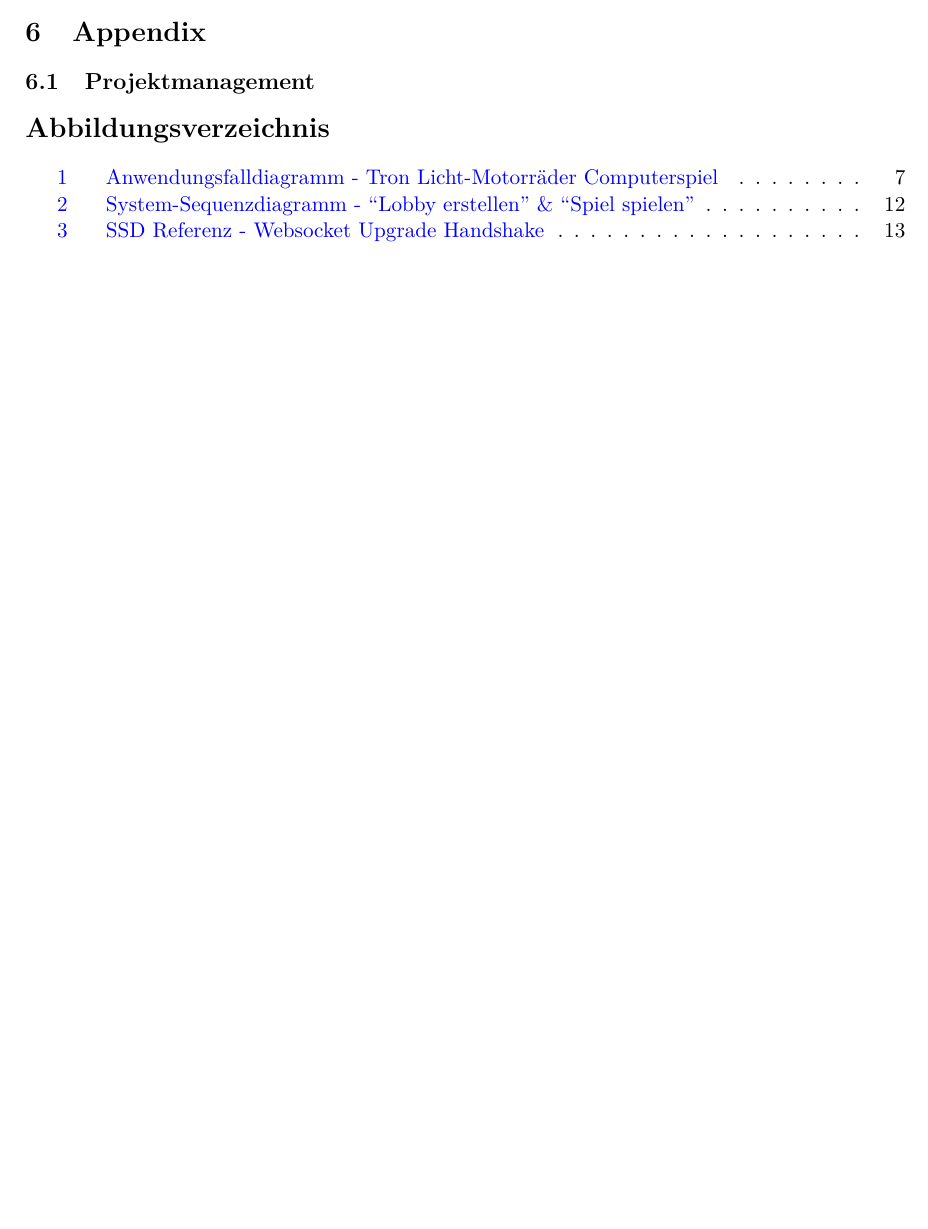
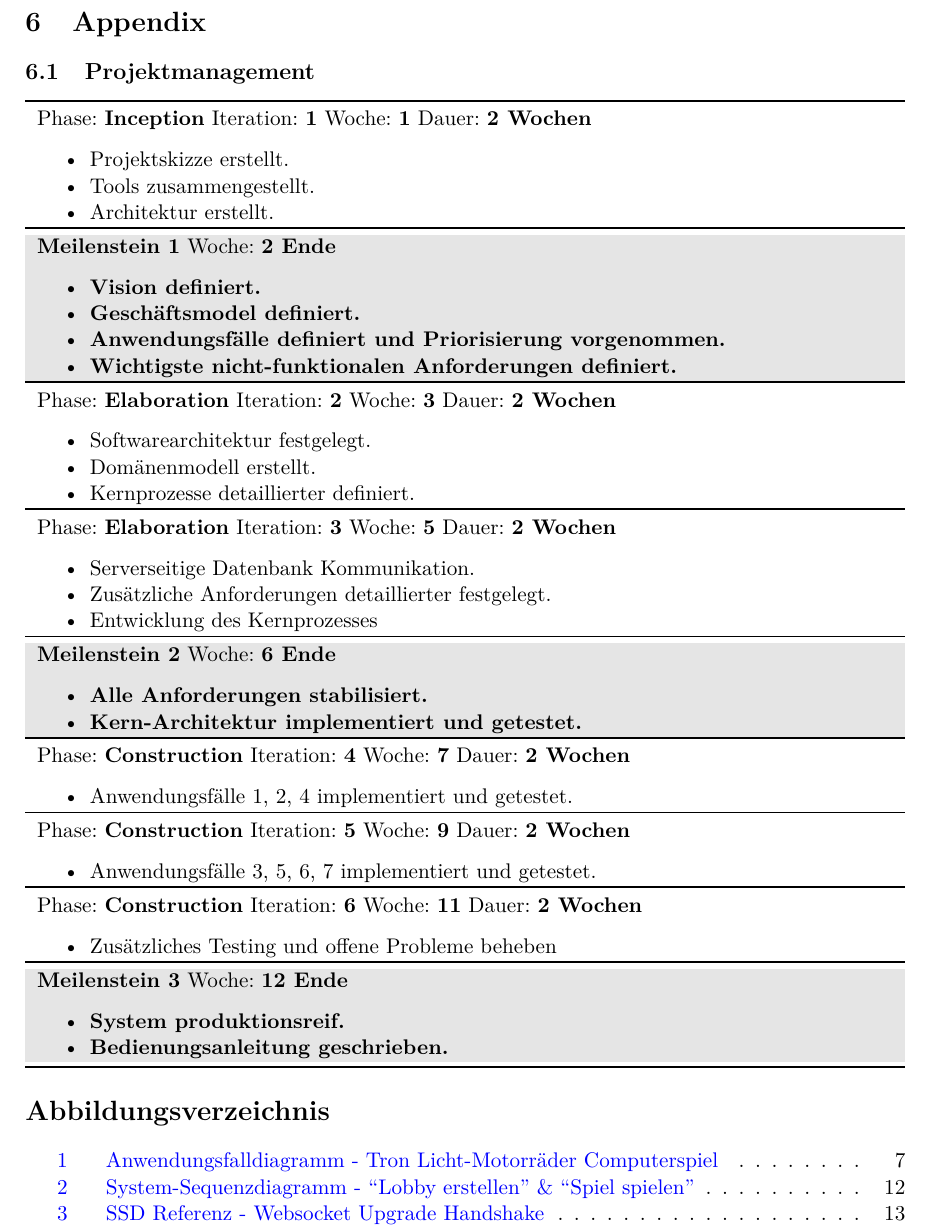
Before and after one commit to 22phuber/tron-light-cycles, a LaTeX document (documents/Schlussbericht/schlussbericht.tex): part of page 19 of 21 before the commit and part of page 20 of 22 after it, cut so that both start at the same text, the shorter picture padded with empty space. Compiled offline with pdfLaTeX.

Commit message:
updated Projectmanagement rough Planning

```diff
--- a/documents/Schlussbericht/schlussbericht.tex
+++ b/documents/Schlussbericht/schlussbericht.tex
@@ -581,7 +581,72 @@
     \section{Appendix}
 
     \subsection{Projektmanagement}
+\begin{tabularx}{\textwidth}{X}
+	\toprule
+	Phase: \textbf{Inception} Iteration: \textbf{1} Woche: \textbf{1} Dauer: \textbf{2 Wochen}\\
+	\begin{compactitem}
+		\item Projektskizze erstellt.
+		\item Tools zusammengestellt.
+		\item Architektur erstellt.
+	\end{compactitem}\\
+	\toprule
+	\rowcolor{lightgray}
+	\textbf{Meilenstein 1} Woche: \textbf{2 Ende}\\
+	\rowcolor{lightgray}
+	\begin{compactitem}
+		\item \textbf{Vision definiert.}
+		\item \textbf{Geschäftsmodel definiert.}
+		\item \textbf{Anwendungsfälle definiert und Priorisierung vorgenommen.}
+		\item \textbf{Wichtigste nicht-funktionalen Anforderungen definiert.}
+	\end{compactitem}\\
+	\toprule
+	Phase: \textbf{Elaboration} Iteration: \textbf{2} Woche: \textbf{3} Dauer: \textbf{2 Wochen}\\
+	\begin{compactitem}
+		\item Softwarearchitektur festgelegt.
+		\item Domänenmodell erstellt.
+		\item Kernprozesse detaillierter definiert.
+	\end{compactitem}\\
+	\toprule
+	Phase: \textbf{Elaboration} Iteration: \textbf{3} Woche: \textbf{5} Dauer: \textbf{2 Wochen}\\
+	\begin{compactitem}
+		\item Serverseitige Datenbank Kommunikation.
+		\item Zusätzliche Anforderungen detaillierter festgelegt.
+		\item Entwicklung des Kernprozesses
 
+	\end{compactitem}\\
+	\toprule
+	\rowcolor{lightgray}
+	\textbf{Meilenstein 2} Woche: \textbf{6 Ende}\\
+	\rowcolor{lightgray}
+	\begin{compactitem}
+		\item \textbf{Alle Anforderungen stabilisiert.}
+		\item \textbf{Kern-Architektur implementiert und getestet.}
+	\end{compactitem}\\
+	\toprule
+	Phase: \textbf{Construction} Iteration: \textbf{4} Woche: \textbf{7} Dauer: \textbf{2 Wochen}\\
+	\begin{compactitem}
+		\item Anwendungsfälle 1, 2, 4 implementiert und getestet.
+	\end{compactitem}\\
+	\toprule
+	Phase: \textbf{Construction} Iteration: \textbf{5} Woche: \textbf{9} Dauer: \textbf{2 Wochen}\\
+	\begin{compactitem}
+		\item Anwendungsfälle 3, 5, 6, 7 implementiert und getestet.
+	\end{compactitem}\\
+	\toprule
+	Phase: \textbf{Construction} Iteration: \textbf{6} Woche: \textbf{11} Dauer: \textbf{2 Wochen}\\
+	\begin{compactitem}
+		\item Zusätzliches Testing und offene Probleme beheben
+	\end{compactitem}\\
+	\toprule
+	\rowcolor{lightgray}
+	\textbf{Meilenstein 3} Woche: \textbf{12 Ende}\\
+	\rowcolor{lightgray}
+	\begin{compactitem}
+		\item \textbf{System produktionsreif.}
+		\item \textbf{Bedienungsanleitung geschrieben.}
+	\end{compactitem}\\
+	\bottomrule
+\end{tabularx}
     \listoffigures
     \listoftables
     \printbibliography
```
